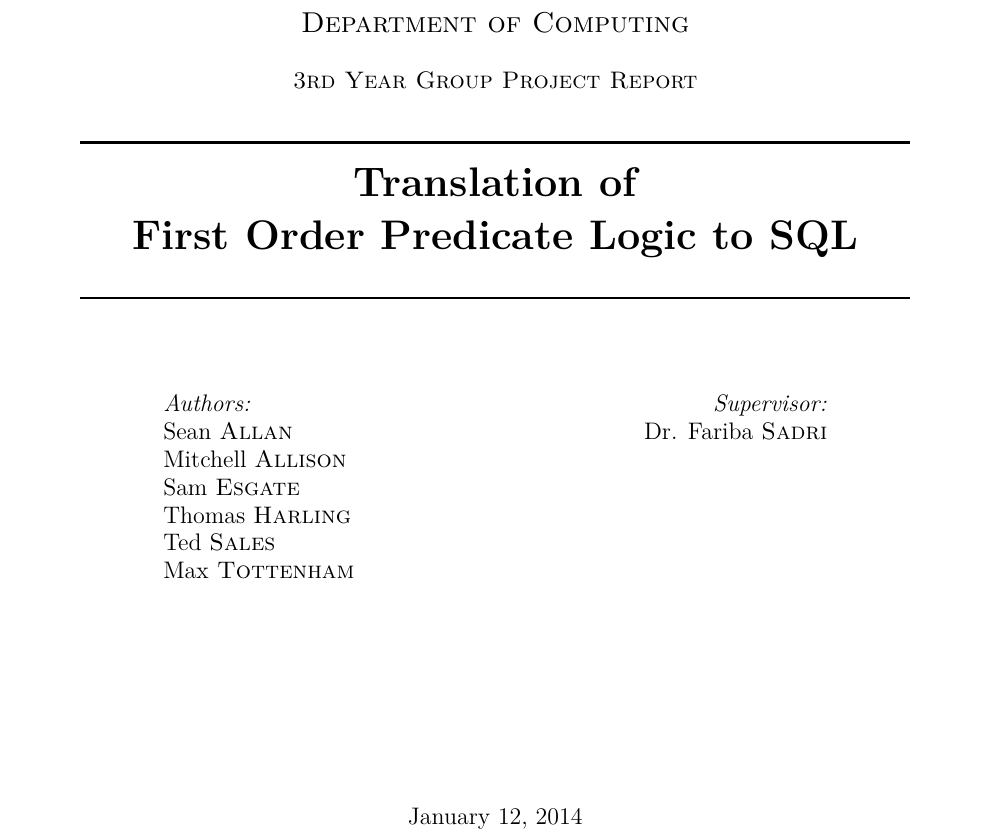
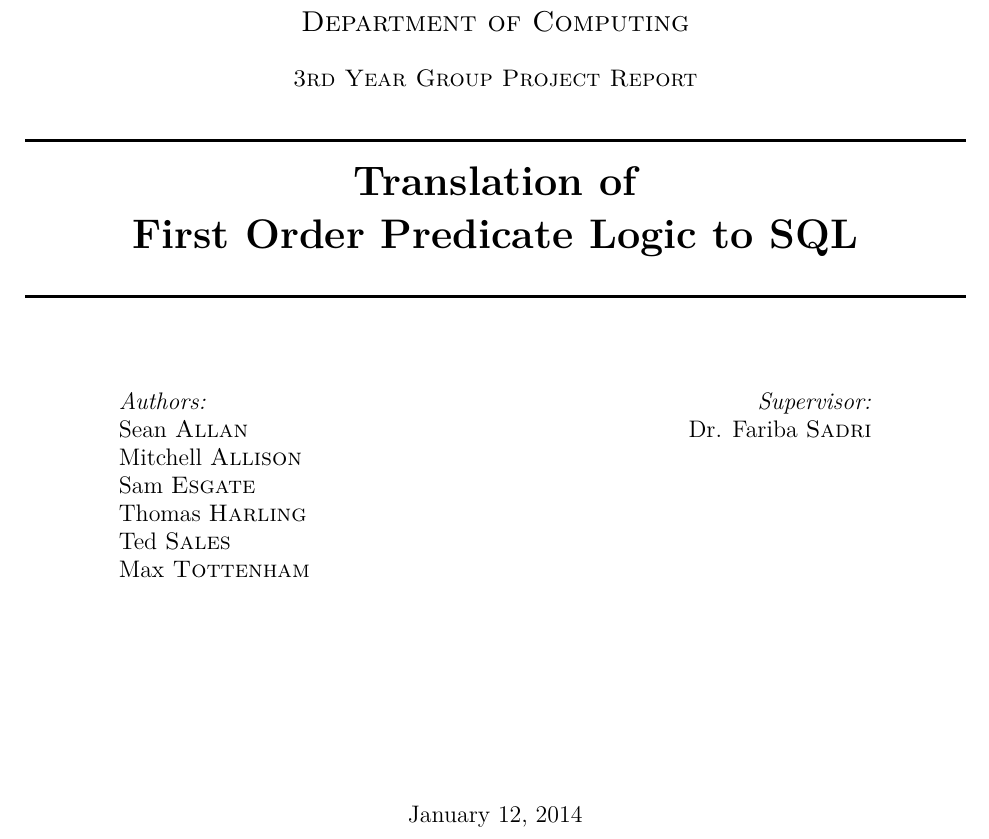
Before and after one commit to Tedworthy/ATLAST, a LaTeX document (report/report.tex): part of page 1 of 50 before the commit and part of page 1 of 40 after it, cut so that both start at the same text. Compiled offline with pdfLaTeX.

Commit message:
Margin updates

```diff
--- a/report/report.tex
+++ b/report/report.tex
@@ -1,8 +1,10 @@
 \documentclass[a4paper, 11pt]{article}
 
-\usepackage{geometry}
+\usepackage[top = 2.5cm,
+            bottom = 2.5cm,
+            left = 2.2cm,
+          right = 2.2cm]{geometry}
 \usepackage{layout}
-\geometry{includeheadfoot, margin=3.18cm}
 \usepackage{graphicx}
 \usepackage{float}
 \usepackage{array,booktabs}
```
Also changed, not shown: report/report.tex (1 more changed lines).
